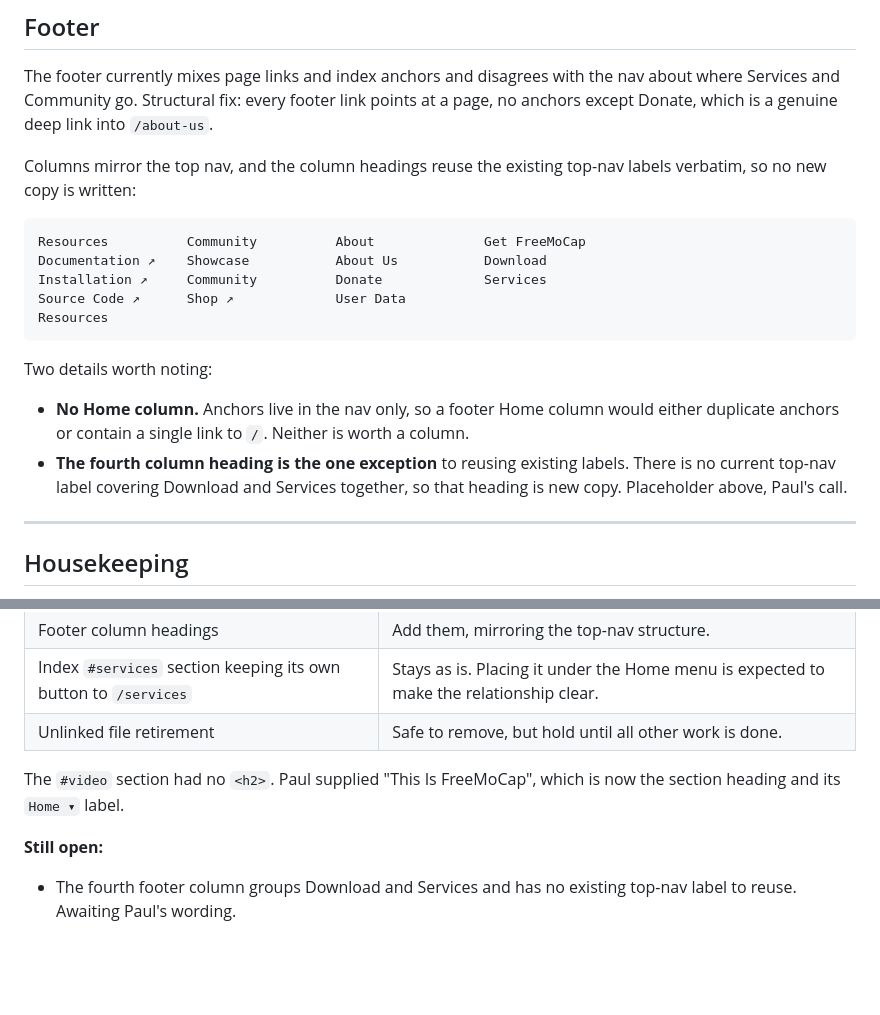
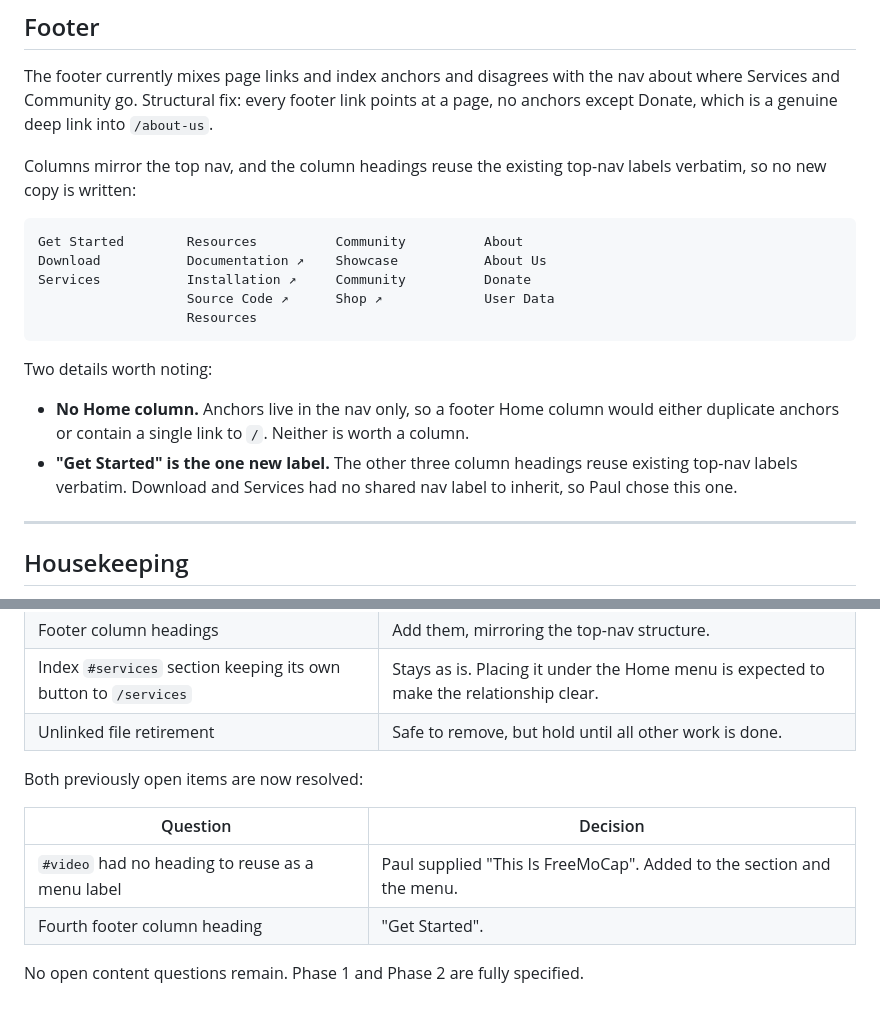
Before and after one commit to freemocap/freemocap_dot_org, a Markdown page: SITE-ARCHITECTURE.md, 2 parts joined by grey strips. Rendered like a GitHub page; blank space fills up the shorter version.

Commit message:
Set fourth footer column heading to "Get Started"
Chosen by Paul. The other three column headings reuse existing top-nav
labels verbatim. No open content questions remain.

````diff
--- a/SITE-ARCHITECTURE.md
+++ b/SITE-ARCHITECTURE.md
@@ -188,11 +188,11 @@ Columns mirror the top nav, and the column headings reuse the existing top-nav
 labels verbatim, so no new copy is written:
 
 ```
-Resources          Community          About              Get FreeMoCap
-Documentation ↗    Showcase           About Us           Download
-Installation ↗     Community          Donate             Services
-Source Code ↗      Shop ↗             User Data
-Resources
+Get Started        Resources          Community          About
+Download           Documentation ↗    Showcase           About Us
+Services           Installation ↗     Community          Donate
+                   Source Code ↗      Shop ↗             User Data
+                   Resources
 ```
 
 Two details worth noting:
@@ -200,9 +200,9 @@ Two details worth noting:
 - **No Home column.** Anchors live in the nav only, so a footer Home column
   would either duplicate anchors or contain a single link to `/`. Neither is
   worth a column.
-- **The fourth column heading is the one exception** to reusing existing
-  labels. There is no current top-nav label covering Download and Services
-  together, so that heading is new copy. Placeholder above, Paul's call.
+- **"Get Started" is the one new label.** The other three column headings reuse
+  existing top-nav labels verbatim. Download and Services had no shared nav
+  label to inherit, so Paul chose this one.
 
 ---
 
@@ -274,10 +274,11 @@ Resolved by Paul.
 | Index `#services` section keeping its own button to `/services` | Stays as is. Placing it under the Home menu is expected to make the relationship clear. |
 | Unlinked file retirement | Safe to remove, but hold until all other work is done. |
 
-The `#video` section had no `<h2>`. Paul supplied "This Is FreeMoCap", which is
-now the section heading and its `Home ▾` label.
+Both previously open items are now resolved:
 
-**Still open:**
+| Question | Decision |
+|---|---|
+| `#video` had no heading to reuse as a menu label | Paul supplied "This Is FreeMoCap". Added to the section and the menu. |
+| Fourth footer column heading | "Get Started". |
 
-- The fourth footer column groups Download and Services and has no existing
-  top-nav label to reuse. Awaiting Paul's wording.
+No open content questions remain. Phase 1 and Phase 2 are fully specified.
````
